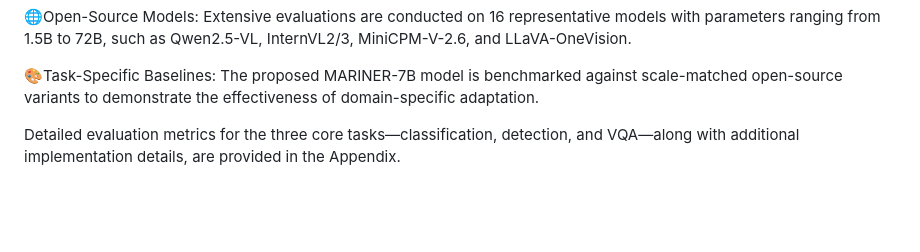
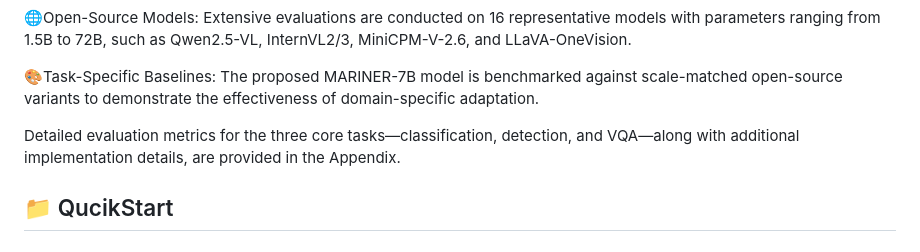
Before and after one commit to lxixim/MARINER, a Markdown page: README.md, the part around the change. Drawn GitHub-style; blank space fills up the shorter version.

```diff
--- a/README.md
+++ b/README.md
@@ -66,3 +66,5 @@ MARINER is built under the novel Entity-Environment-Event (3E) paradigm, compris
 🎨Task-Specific Baselines: The proposed MARINER-7B model is benchmarked against scale-matched open-source variants to demonstrate the effectiveness of domain-specific adaptation.
 
 Detailed evaluation metrics for the three core tasks—classification, detection, and VQA—along with additional implementation details, are provided in the Appendix.
+
+## 📁 QucikStart
```
